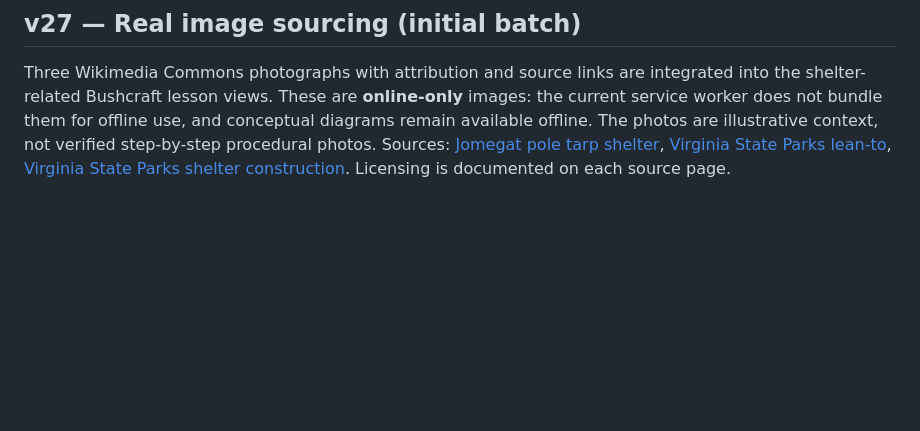
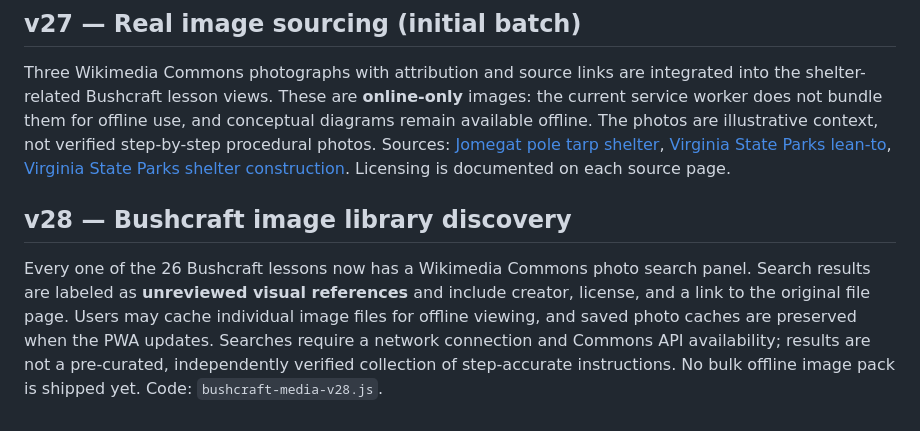
Before and after one commit to boddyeric1-gif/aegis-survival, a Markdown page: README.md, the part around the change. GitHub-like rendering; blank space fills up the shorter version.

Commit message:
docs: explain full-library media sourcing and offline constraints

```diff
--- a/README.md
+++ b/README.md
@@ -182,3 +182,7 @@ Updated the locally bundled `bushcraft-v25.js` renderer with category-specific s
 ## v27 — Real image sourcing (initial batch)
 
 Three Wikimedia Commons photographs with attribution and source links are integrated into the shelter-related Bushcraft lesson views. These are **online-only** images: the current service worker does not bundle them for offline use, and conceptual diagrams remain available offline. The photos are illustrative context, not verified step-by-step procedural photos. Sources: [Jomegat pole tarp shelter](https://commons.wikimedia.org/wiki/File:Pole_tarp_and_rope_shelter_4855.JPG), [Virginia State Parks lean-to](https://commons.wikimedia.org/wiki/File:Lean_to_Shelter_(17035853790).jpg), [Virginia State Parks shelter construction](https://commons.wikimedia.org/wiki/File:Building_a_lean_to_shelter_(17197376576).jpg). Licensing is documented on each source page.
+
+## v28 — Bushcraft image library discovery
+
+Every one of the 26 Bushcraft lessons now has a Wikimedia Commons photo search panel. Search results are labeled as **unreviewed visual references** and include creator, license, and a link to the original file page. Users may cache individual image files for offline viewing, and saved photo caches are preserved when the PWA updates. Searches require a network connection and Commons API availability; results are not a pre-curated, independently verified collection of step-accurate instructions. No bulk offline image pack is shipped yet. Code: `bushcraft-media-v28.js`.
```
